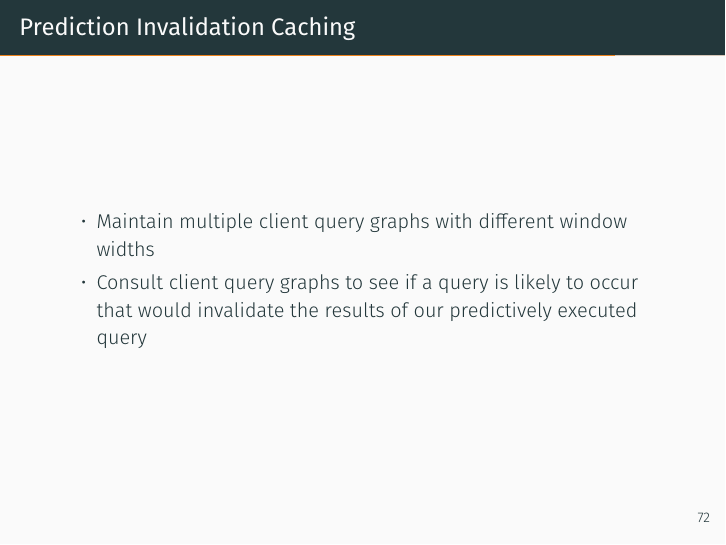
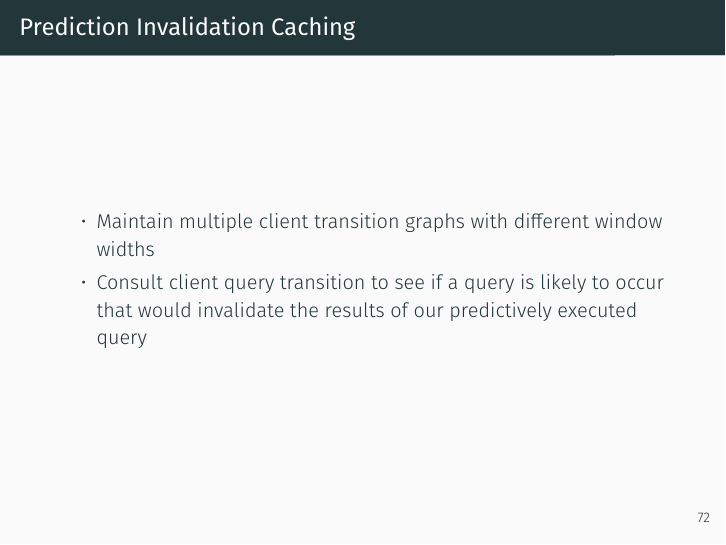
Before and after one commit to bglasber/apollo_dsg_jan17, LaTeX slides (demo.tex): page 88 of 102. Compiled offline with XeLaTeX; a missing font is replaced by an installed copy or a similar font.

Commit message:
Fix typo

```diff
--- a/demo.tex
+++ b/demo.tex
@@ -597,8 +597,8 @@ Clients are guaranteed to see state at least as recent as what they last read/wr
 \begin{frame}[fragile]{Prediction Invalidation Caching}
     \begin{itemize}
     \visible<2->{
-    \item{Maintain multiple client query graphs with different window widths}
-    \item{Consult client query graphs to see if a query is likely to occur that would invalidate the results of our predictively executed query}
+    \item{Maintain multiple client transition graphs with different window widths}
+    \item{Consult client query transition to see if a query is likely to occur that would invalidate the results of our predictively executed query}
     }
     \end{itemize}
 \end{frame}
```
